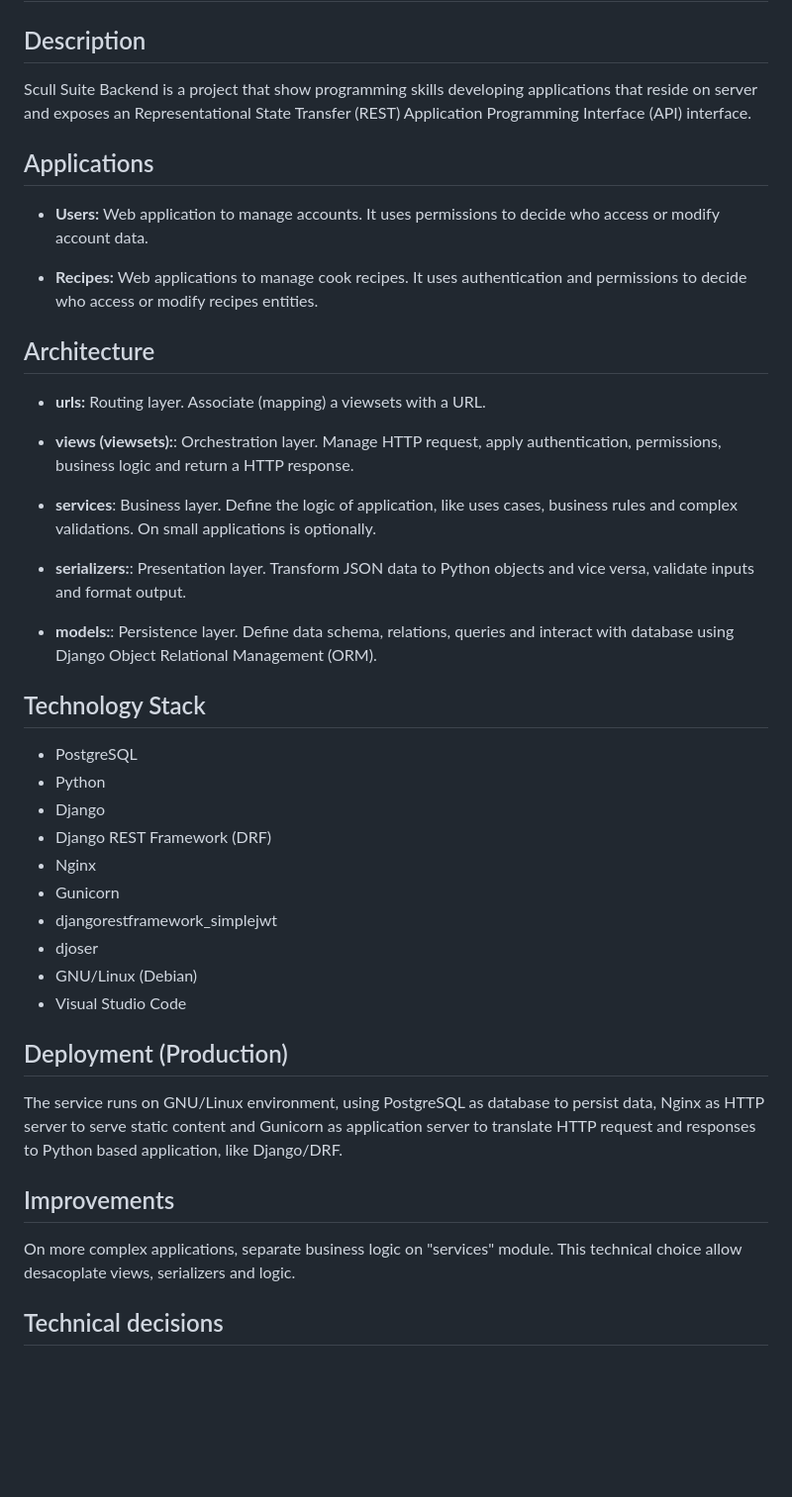
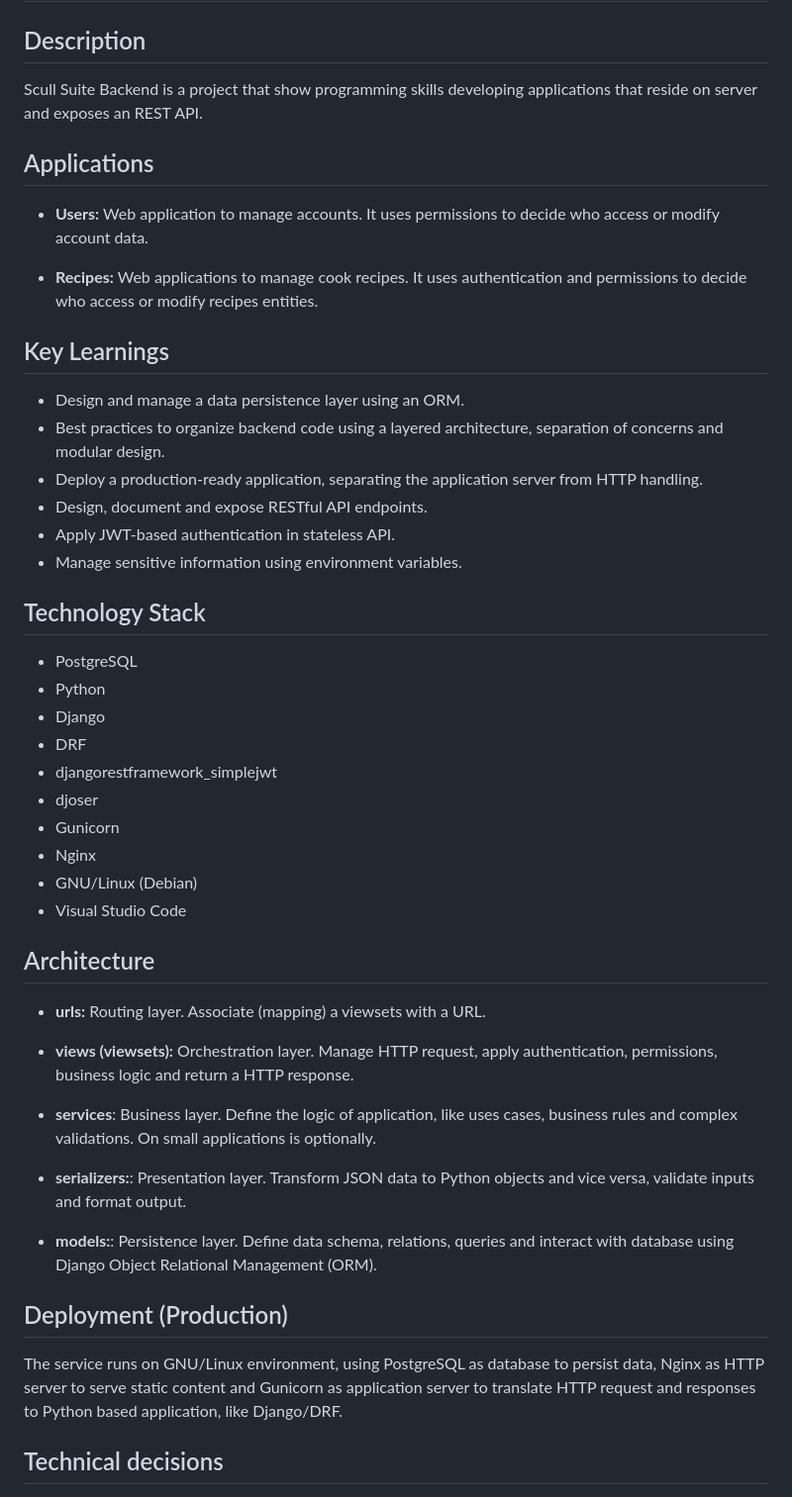
Before and after one commit to arielb0/scull_suite_backend, a Markdown page: README.md, the part around the change printed below. Shown: that part at 99% size. Drawn GitHub-style; blank space fills up the shorter version.

```diff
--- a/README.md
+++ b/README.md
@@ -3,8 +3,7 @@
 ## Description
 
 Scull Suite Backend is a project that show programming skills developing
-applications that reside on server and exposes an Representational
-State Transfer (REST) Application Programming Interface (API) interface.
+applications that reside on server and exposes an REST API.
 
 ## Applications
 
@@ -14,11 +13,33 @@ modify account data.
 - **Recipes:** Web applications to manage cook recipes. It uses authentication and permissions
 to decide who access or modify recipes entities.
 
+## Key Learnings
+
+- Design and manage a data persistence layer using an ORM.
+- Best practices to organize backend code using a layered architecture, separation of concerns and modular design.
+- Deploy a production-ready application, separating the application server from HTTP handling.
+- Design, document and expose RESTful API endpoints.
+- Apply JWT-based authentication in stateless API.
+- Manage sensitive information using environment variables.
+
+## Technology Stack
+
+- PostgreSQL
+- Python
+- Django
+- DRF
+- djangorestframework_simplejwt
+- djoser
+- Gunicorn
+- Nginx
+- GNU/Linux (Debian)
+- Visual Studio Code
+
 ## Architecture
 
 - **urls:** Routing layer. Associate (mapping) a viewsets with a URL.
 
-- **views (viewsets):**: Orchestration layer. Manage HTTP request, apply
+- **views (viewsets):** Orchestration layer. Manage HTTP request, apply
 authentication, permissions, business logic and return a HTTP response.
 
 - **services**: Business layer. Define the logic of application, like
@@ -31,19 +52,6 @@ and vice versa, validate inputs and format output.
 - **models:**: Persistence layer. Define data schema, relations, queries
 and interact with database using Django Object Relational Management (ORM).
 
-## Technology Stack
-
-- PostgreSQL
-- Python
-- Django
-- Django REST Framework (DRF)
-- Nginx
-- Gunicorn
-- djangorestframework_simplejwt
-- djoser
-- GNU/Linux (Debian)
-- Visual Studio Code
-
 ## Deployment (Production)
 
 The service runs on GNU/Linux environment, using PostgreSQL as database to
@@ -51,11 +59,6 @@ persist data, Nginx as HTTP server to serve static content and
 Gunicorn as application server to translate HTTP request and responses
 to Python based application, like Django/DRF.
 
-## Improvements
-
-On more complex applications, separate business logic on "services"
-module. This technical choice allow desacoplate views, serializers
-and logic.
 
 ## Technical decisions
 
```
Also changed, not shown: other parts of README.md (+9 -3 lines).
